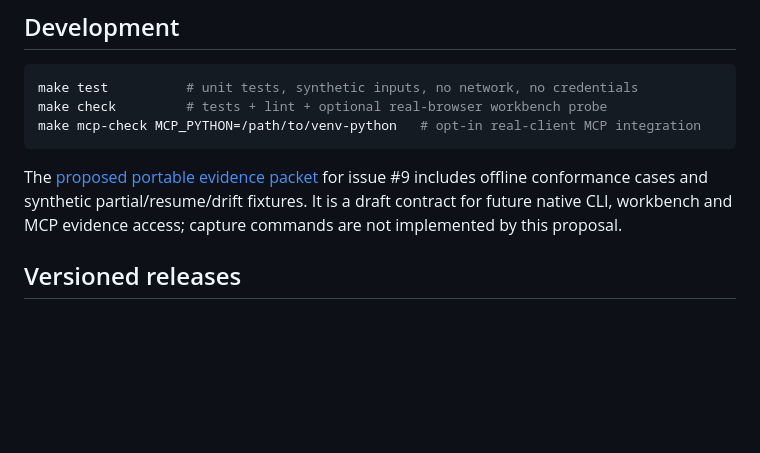
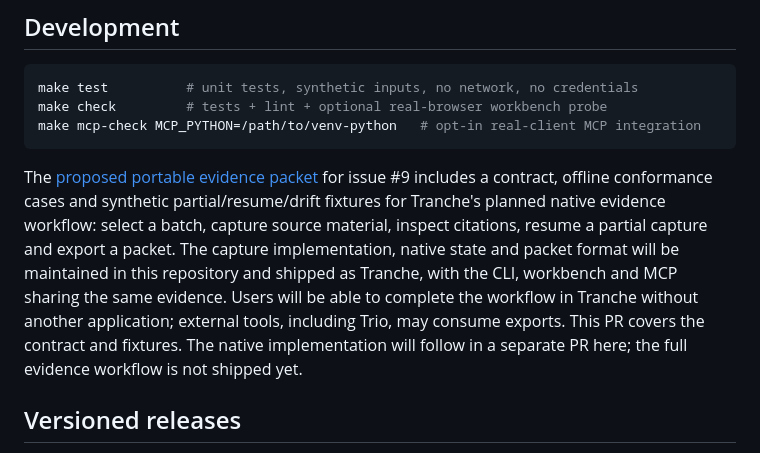
Before and after one commit to GreyforgeLabs/Tranche, a Markdown page: README.md, the part around the change. GitHub-like rendering; blank space fills up the shorter version.

Commit message:
docs(evidence): clarify native Tranche workflow ownership

````diff
--- a/README.md
+++ b/README.md
@@ -313,9 +313,15 @@ make mcp-check MCP_PYTHON=/path/to/venv-python   # opt-in real-client MCP integr
 ```
 
 The [proposed portable evidence packet](docs/EVIDENCE_PACKET.md) for issue #9
-includes offline conformance cases and synthetic partial/resume/drift fixtures.
-It is a draft contract for future native CLI, workbench and MCP evidence access;
-capture commands are not implemented by this proposal.
+includes a contract, offline conformance cases and synthetic partial/resume/drift
+fixtures for Tranche's planned native evidence workflow: select a batch, capture
+source material, inspect citations, resume a partial capture and export a packet.
+The capture implementation, native state and packet format will be maintained
+in this repository and shipped as Tranche, with the CLI, workbench and MCP
+sharing the same evidence. Users will be able to complete the workflow in Tranche
+without another application; external tools, including Trio, may consume exports.
+This PR covers the contract and fixtures. The native implementation will follow
+in a separate PR here; the full evidence workflow is not shipped yet.
 
 ## Versioned releases
 
````
Also changed, not shown: docs/EVIDENCE_PACKET.md (+15 -4 lines).
